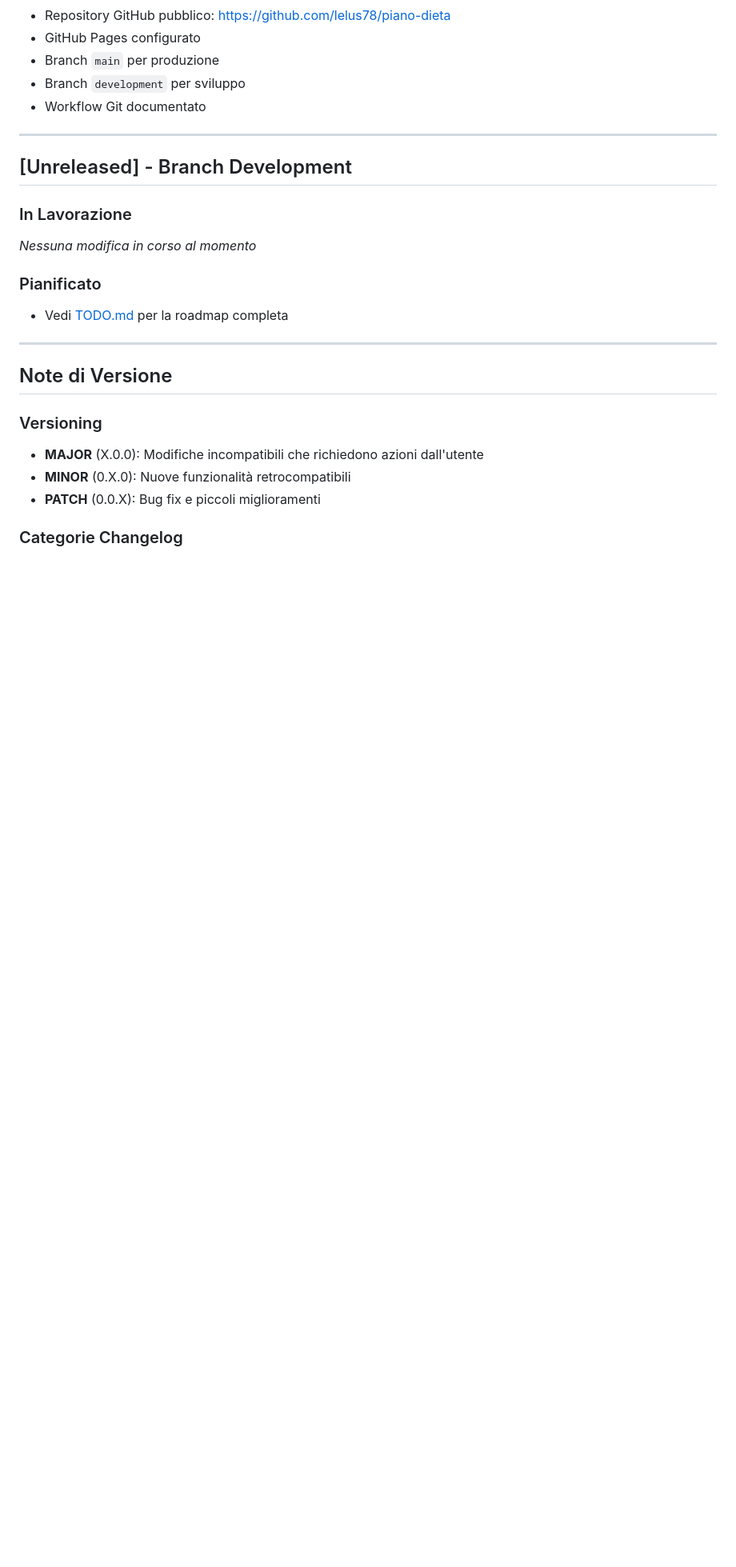
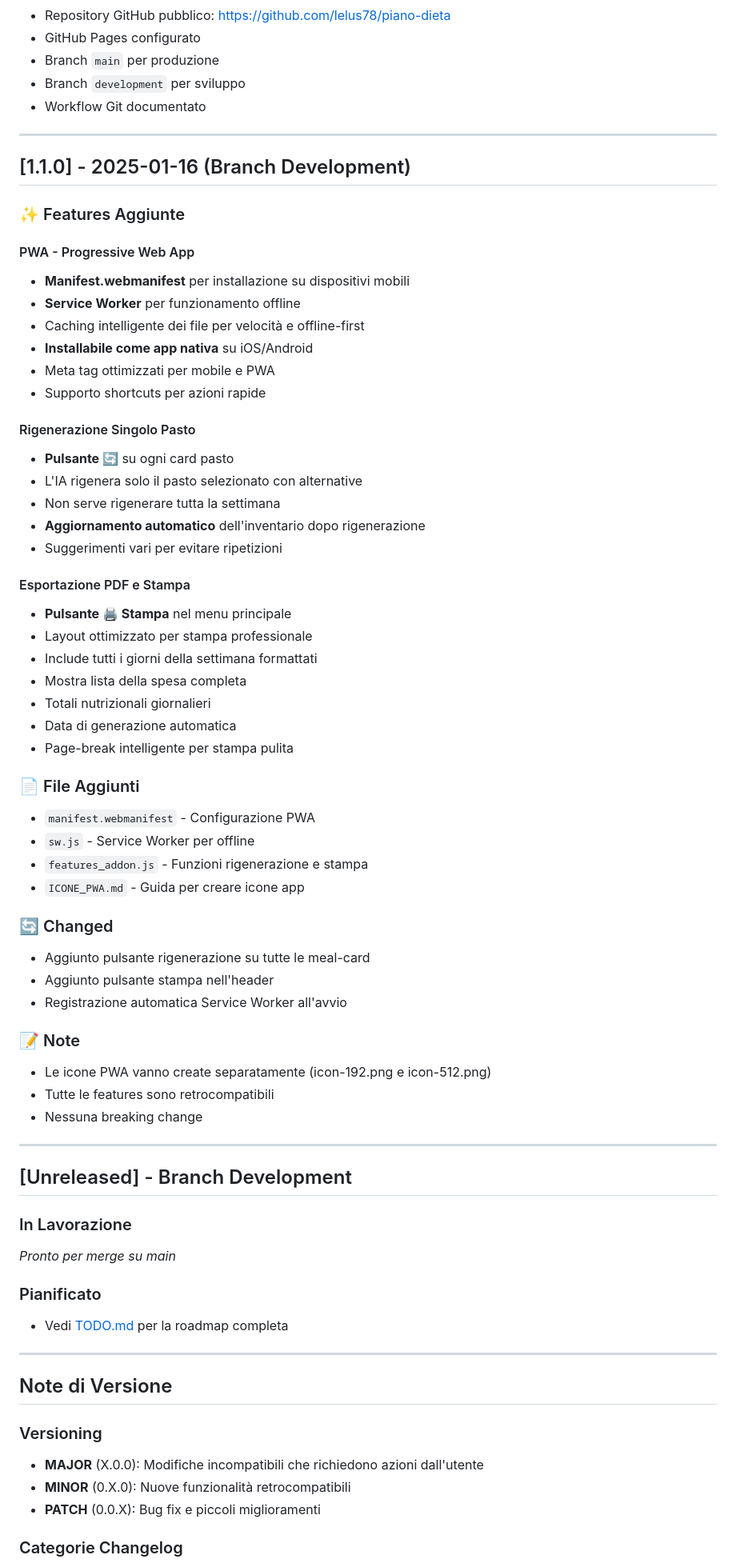
Before and after one commit to lelus78/meal-plan-ai, a Markdown page: CHANGELOG.md, the part around the change. Shown at 80% size. Rendered like a GitHub page; blank space fills up the shorter version.

Commit message:
Aggiornato CHANGELOG con versione 1.1.0

```diff
--- a/CHANGELOG.md
+++ b/CHANGELOG.md
@@ -78,10 +78,56 @@ e questo progetto aderisce al [Semantic Versioning](https://semver.org/lang/it/)
 
 ---
 
+## [1.1.0] - 2025-01-16 (Branch Development)
+
+### ✨ Features Aggiunte
+
+#### PWA - Progressive Web App
+- **Manifest.webmanifest** per installazione su dispositivi mobili
+- **Service Worker** per funzionamento offline
+- Caching intelligente dei file per velocità e offline-first
+- **Installabile come app nativa** su iOS/Android
+- Meta tag ottimizzati per mobile e PWA
+- Supporto shortcuts per azioni rapide
+
+#### Rigenerazione Singolo Pasto
+- **Pulsante 🔄** su ogni card pasto
+- L'IA rigenera solo il pasto selezionato con alternative
+- Non serve rigenerare tutta la settimana
+- **Aggiornamento automatico** dell'inventario dopo rigenerazione
+- Suggerimenti vari per evitare ripetizioni
+
+#### Esportazione PDF e Stampa
+- **Pulsante 🖨️ Stampa** nel menu principale
+- Layout ottimizzato per stampa professionale
+- Include tutti i giorni della settimana formattati
+- Mostra lista della spesa completa
+- Totali nutrizionali giornalieri
+- Data di generazione automatica
+- Page-break intelligente per stampa pulita
+
+### 📄 File Aggiunti
+- `manifest.webmanifest` - Configurazione PWA
+- `sw.js` - Service Worker per offline
+- `features_addon.js` - Funzioni rigenerazione e stampa
+- `ICONE_PWA.md` - Guida per creare icone app
+
+### 🔄 Changed
+- Aggiunto pulsante rigenerazione su tutte le meal-card
+- Aggiunto pulsante stampa nell'header
+- Registrazione automatica Service Worker all'avvio
+
+### 📝 Note
+- Le icone PWA vanno create separatamente (icon-192.png e icon-512.png)
+- Tutte le features sono retrocompatibili
+- Nessuna breaking change
+
+---
+
 ## [Unreleased] - Branch Development
 
 ### In Lavorazione
-_Nessuna modifica in corso al momento_
+_Pronto per merge su main_
 
 ### Pianificato
 - Vedi [TODO.md](TODO.md) per la roadmap completa
```
